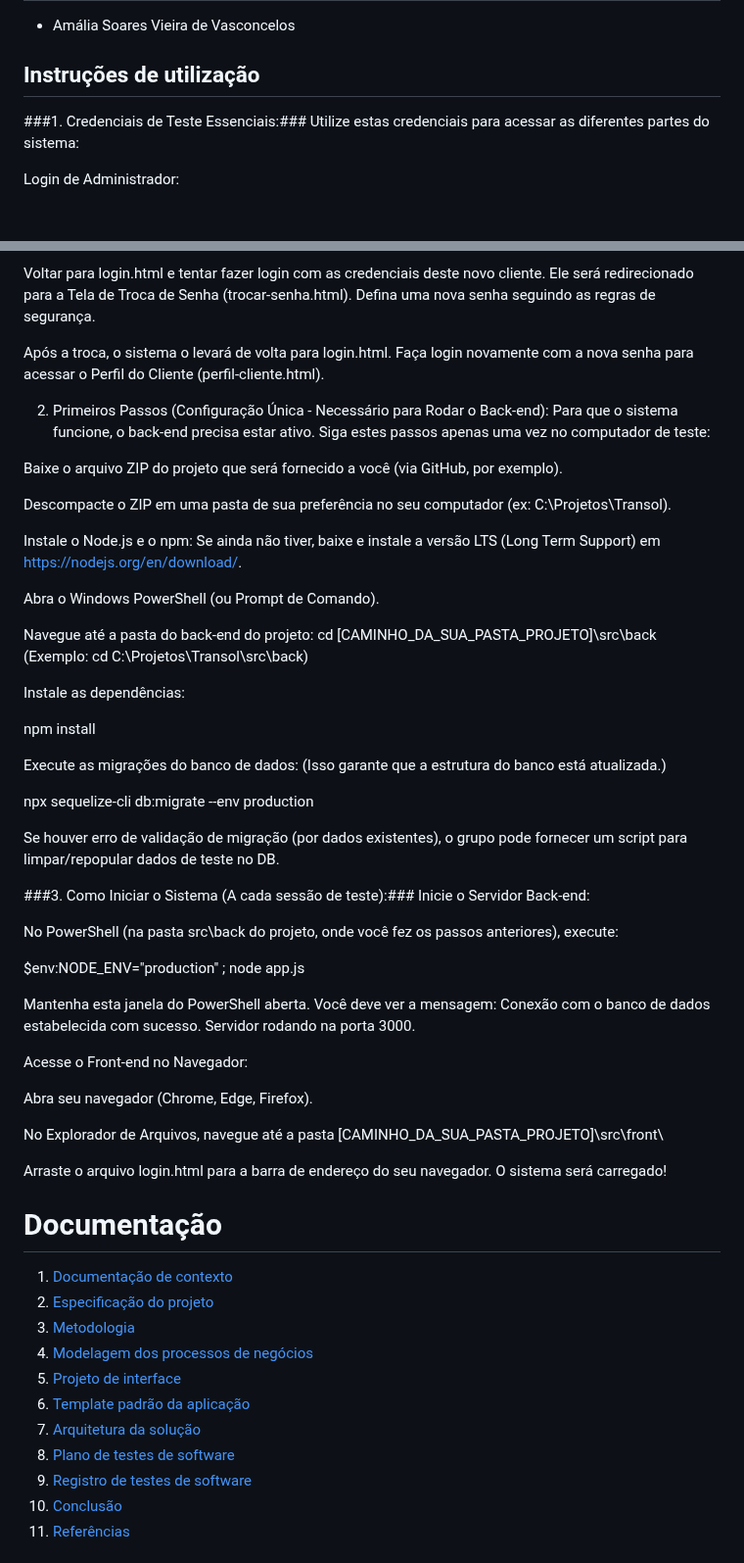
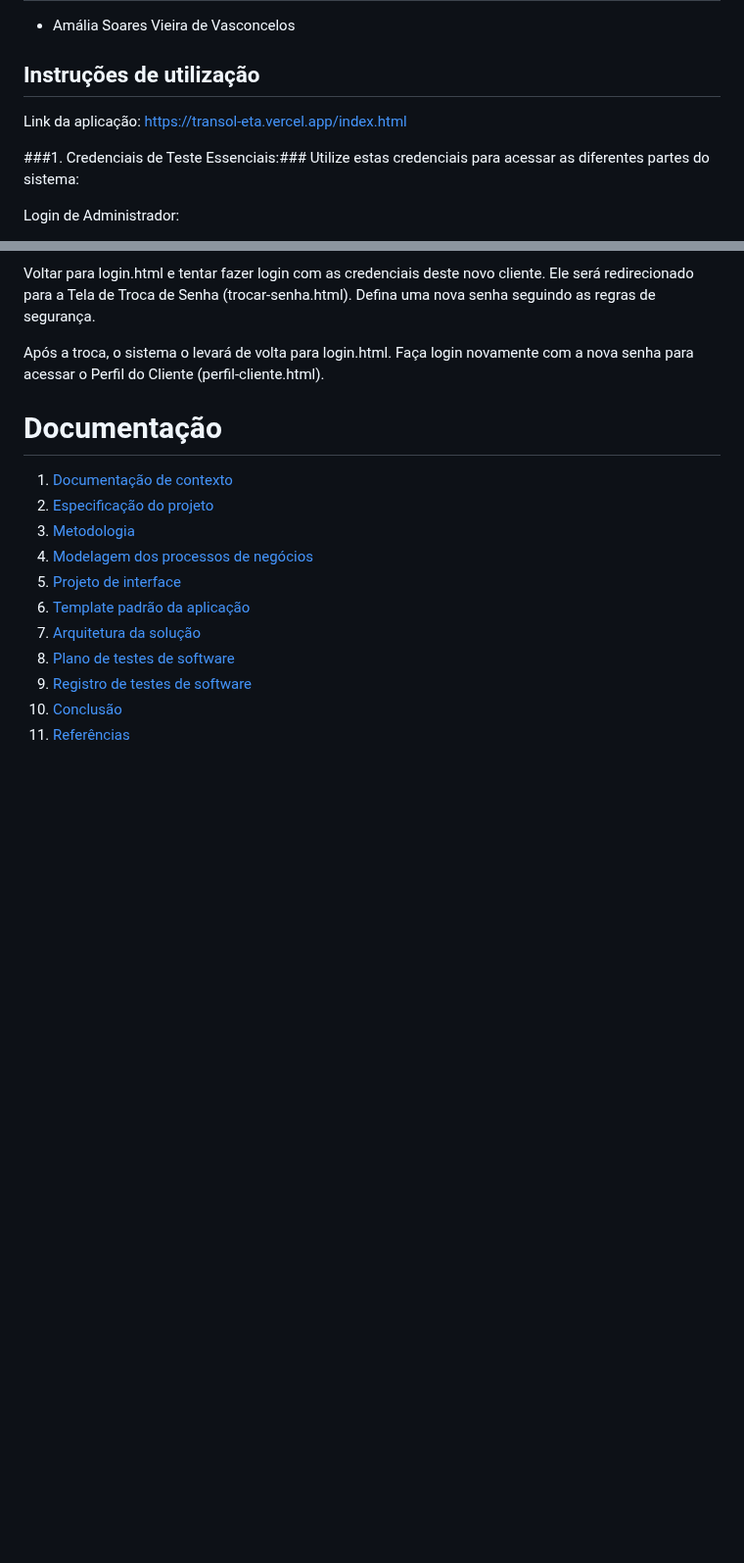
Before and after one commit to mellyssamei/transol, a Markdown page: README.md, 2 parts joined by grey strips. Shown at 98% size. GitHub-like rendering; blank space fills up the shorter version.

```diff
--- a/README.md
+++ b/README.md
@@ -25,6 +25,8 @@ Além disso, o sistema visa implementar funcionalidades que melhorem o acompanha
 * Amália Soares Vieira de Vasconcelos
 
 ## Instruções de utilização
+
+Link da aplicação: https://transol-eta.vercel.app/index.html
 
 ###1. Credenciais de Teste Essenciais:###
 Utilize estas credenciais para acessar as diferentes partes do sistema:
@@ -67,47 +69,6 @@ Voltar para login.html e tentar fazer login com as credenciais deste novo client
 
 Após a troca, o sistema o levará de volta para login.html. Faça login novamente com a nova senha para acessar o Perfil do Cliente (perfil-cliente.html).
 
-2. Primeiros Passos (Configuração Única - Necessário para Rodar o Back-end):
-Para que o sistema funcione, o back-end precisa estar ativo. Siga estes passos apenas uma vez no computador de teste:
-
-Baixe o arquivo ZIP do projeto que será fornecido a você (via GitHub, por exemplo).
-
-Descompacte o ZIP em uma pasta de sua preferência no seu computador (ex: C:\Projetos\Transol).
-
-Instale o Node.js e o npm: Se ainda não tiver, baixe e instale a versão LTS (Long Term Support) em https://nodejs.org/en/download/.
-
-Abra o Windows PowerShell (ou Prompt de Comando).
-
-Navegue até a pasta do back-end do projeto:
-cd [CAMINHO_DA_SUA_PASTA_PROJETO]\src\back
-(Exemplo: cd C:\Projetos\Transol\src\back)
-
-Instale as dependências:
-
-npm install
-
-Execute as migrações do banco de dados: (Isso garante que a estrutura do banco está atualizada.)
-
-npx sequelize-cli db:migrate --env production
-
-Se houver erro de validação de migração (por dados existentes), o grupo pode fornecer um script para limpar/repopular dados de teste no DB.
-
-###3. Como Iniciar o Sistema (A cada sessão de teste):###
-Inicie o Servidor Back-end:
-
-No PowerShell (na pasta src\back do projeto, onde você fez os passos anteriores), execute:
-
-$env:NODE_ENV="production" ; node app.js
-
-Mantenha esta janela do PowerShell aberta. Você deve ver a mensagem: Conexão com o banco de dados estabelecida com sucesso. Servidor rodando na porta 3000.
-
-Acesse o Front-end no Navegador:
-
-Abra seu navegador (Chrome, Edge, Firefox).
-
-No Explorador de Arquivos, navegue até a pasta [CAMINHO_DA_SUA_PASTA_PROJETO]\src\front\
-
-Arraste o arquivo login.html para a barra de endereço do seu navegador. O sistema será carregado!
 
 # Documentação
 
```
